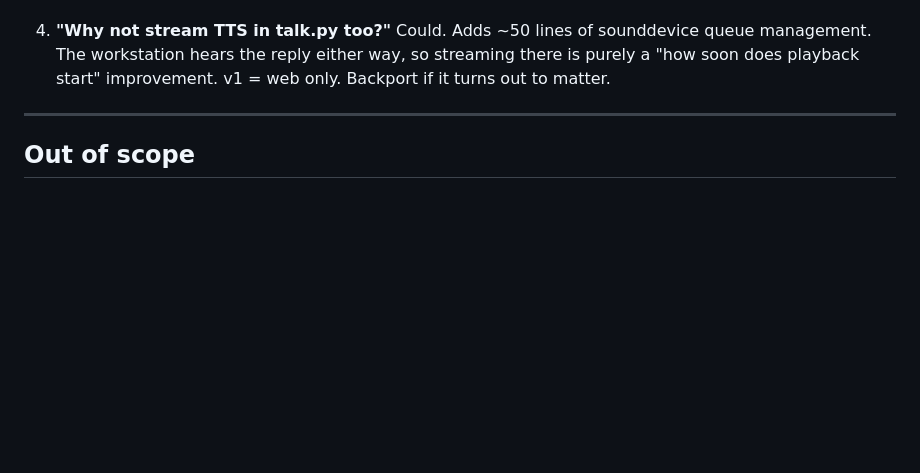
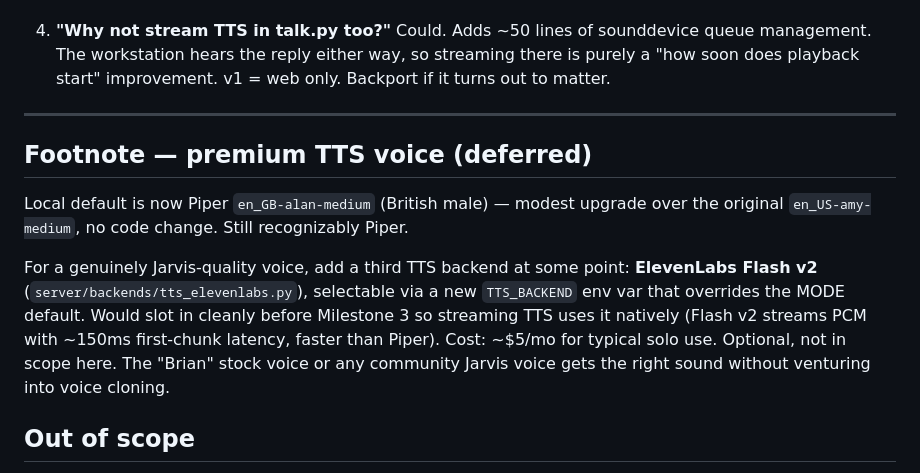
Before and after one commit to anandenk/whisper-stack, a Markdown page: notes/voice-agent-plan.md, the part around the change. Drawn GitHub-style; blank space fills up the shorter version.

Commit message:
voice-agent-plan: footnote ElevenLabs as a future TTS backend
Local default now Piper en_GB-alan-medium (British male) — picked off
the shelf, no code change, just a model download + .env tweak. Quick
quality bump but still recognizably Piper.

The footnote captures the path to a real Jarvis-quality voice
(ElevenLabs Flash v2 as a third TTS backend, parallel to Piper and the
future OpenAI tts-1) without committing to it. Slots before Milestone 3
if/when we ship it so streaming TTS picks it up automatically.

No code changes.

```diff
--- a/notes/voice-agent-plan.md
+++ b/notes/voice-agent-plan.md
@@ -634,6 +634,21 @@ client is a prototype for the eventual ESP-32 firmware behavior.
 
 ---
 
+## Footnote — premium TTS voice (deferred)
+
+Local default is now Piper `en_GB-alan-medium` (British male) — modest
+upgrade over the original `en_US-amy-medium`, no code change. Still
+recognizably Piper.
+
+For a genuinely Jarvis-quality voice, add a third TTS backend at some
+point: **ElevenLabs Flash v2** (`server/backends/tts_elevenlabs.py`),
+selectable via a new `TTS_BACKEND` env var that overrides the MODE
+default. Would slot in cleanly before Milestone 3 so streaming TTS
+uses it natively (Flash v2 streams PCM with ~150ms first-chunk latency,
+faster than Piper). Cost: ~$5/mo for typical solo use. Optional, not
+in scope here. The "Brian" stock voice or any community Jarvis voice
+gets the right sound without venturing into voice cloning.
+
 ## Out of scope
 
 - **Custom wake word training.** openWakeWord supports it but training a
```
